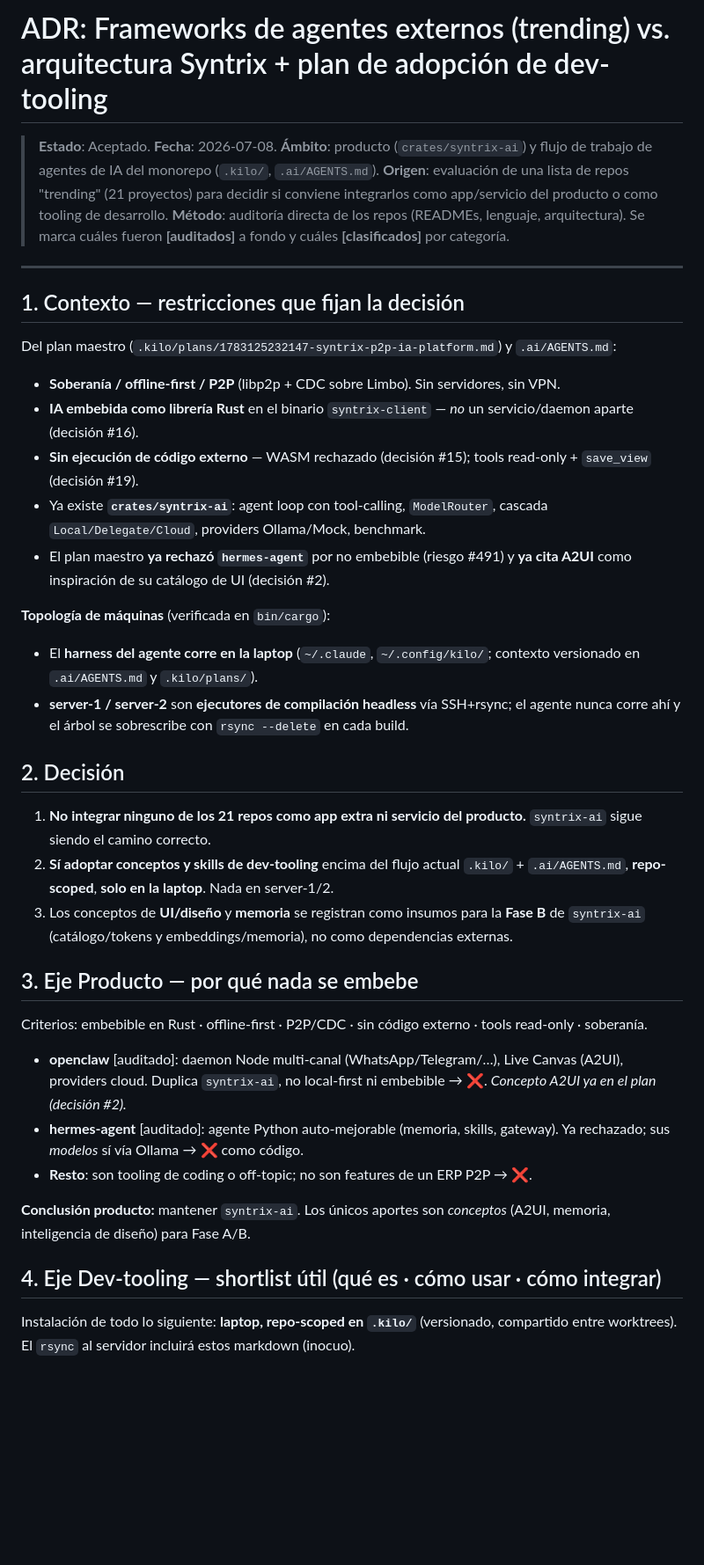
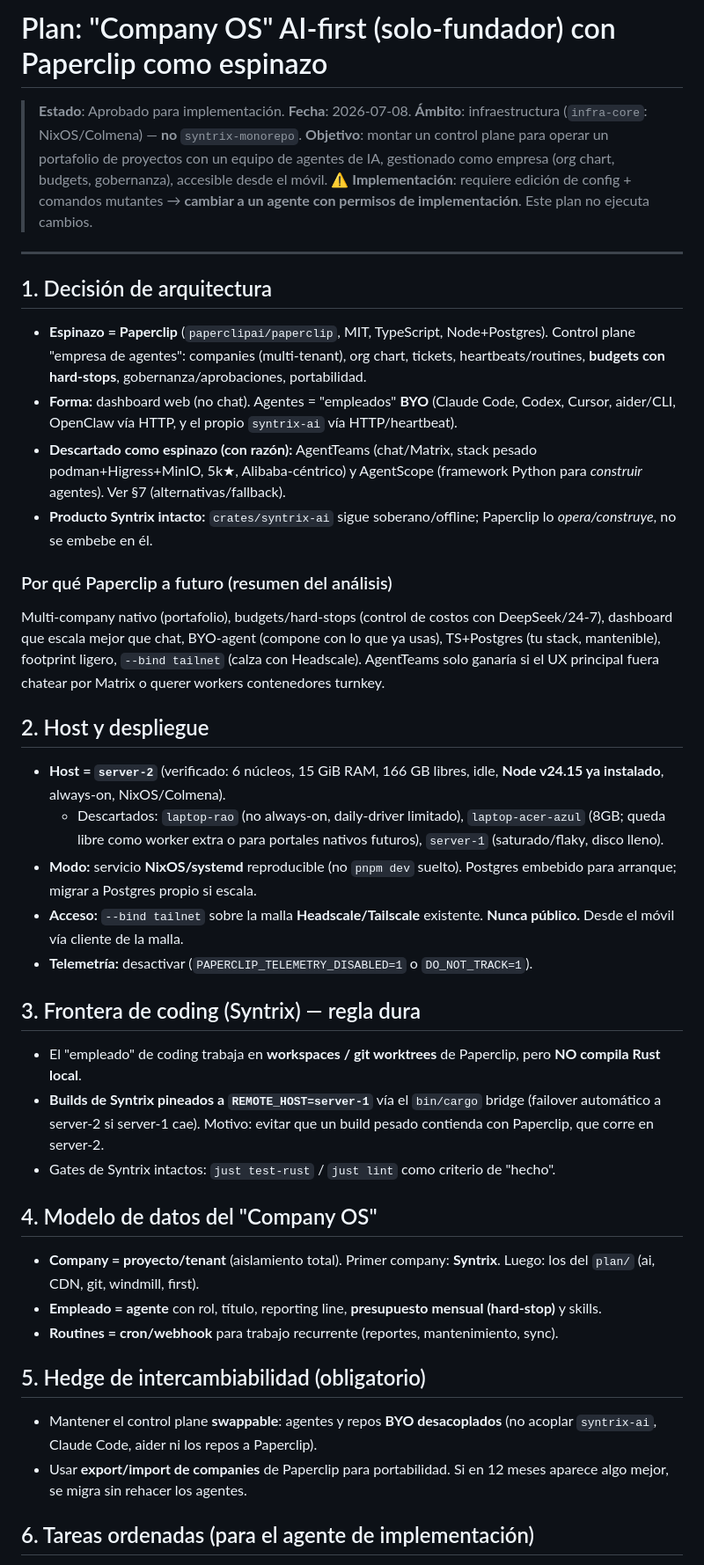
Before and after one commit to royalcala/syntrix-monorepo, a Markdown page: .kilo/plans/1783531381470-adr-external-agent-frameworks.md, the part around one of its changes. Shown at 88% size. Drawn GitHub-style; blank space fills up the shorter version.

```diff
--- a/.kilo/plans/1783531381470-adr-external-agent-frameworks.md
+++ b/.kilo/plans/1783531381470-adr-external-agent-frameworks.md
@@ -1,44 +1,47 @@
-# ADR: Frameworks de agentes externos (trending) vs. arquitectura Syntrix + plan de adopción de dev-tooling
+# Plan: "Company OS" AI-first (solo-fundador) con Paperclip como espinazo
 
-> **Estado**: Aceptado.
+> **Estado**: Aprobado para implementación.
 > **Fecha**: 2026-07-08.
-> **Ámbito**: producto (`crates/syntrix-ai`) y flujo de trabajo de agentes de IA del monorepo (`.kilo/`, `.ai/AGENTS.md`).
-> **Origen**: evaluación de una lista de repos "trending" (21 proyectos) para decidir si conviene integrarlos como app/servicio del producto o como tooling de desarrollo.
-> **Método**: auditoría directa de los repos (READMEs, lenguaje, arquitectura). Se marca cuáles fueron **[auditados]** a fondo y cuáles **[clasificados]** por categoría.
+> **Ámbito**: infraestructura (`infra-core`: NixOS/Colmena) — **no** `syntrix-monorepo`.
+> **Objetivo**: montar un control plane para operar un portafolio de proyectos con un equipo de agentes de IA, gestionado como empresa (org chart, budgets, gobernanza), accesible desde el móvil.
+> **⚠️ Implementación**: requiere edición de config + comandos mutantes → **cambiar a un agente con permisos de implementación**. Este plan no ejecuta cambios.
 
 ---
 
-## 1. Contexto — restricciones que fijan la decisión
+## 1. Decisión de arquitectura
 
-Del plan maestro (`.kilo/plans/1783125232147-syntrix-p2p-ia-platform.md`) y `.ai/AGENTS.md`:
+- **Espinazo = Paperclip** (`paperclipai/paperclip`, MIT, TypeScript, Node+Postgres). Control plane "empresa de agentes": companies (multi-tenant), org chart, tickets, heartbeats/routines, **budgets con hard-stops**, gobernanza/aprobaciones, portabilidad.
+- **Forma:** dashboard web (no chat). Agentes = "empleados" **BYO** (Claude Code, Codex, Cursor, aider/CLI, OpenClaw vía HTTP, y el propio `syntrix-ai` vía HTTP/heartbeat).
+- **Descartado como espinazo (con razón):** AgentTeams (chat/Matrix, stack pesado podman+Higress+MinIO, 5k★, Alibaba-céntrico) y AgentScope (framework Python para *construir* agentes). Ver §7 (alternativas/fallback).
+- **Producto Syntrix intacto:** `crates/syntrix-ai` sigue soberano/offline; Paperclip lo *opera/construye*, no se embebe en él.
 
-- **Soberanía / offline-first / P2P** (libp2p + CDC sobre Limbo). Sin servidores, sin VPN.
-- **IA embebida como librería Rust** en el binario `syntrix-client` — *no* un servicio/daemon aparte (decisión #16).
-- **Sin ejecución de código externo** — WASM rechazado (decisión #15); tools read-only + `save_view` (decisión #19).
-- Ya existe **`crates/syntrix-ai`**: agent loop con tool-calling, `ModelRouter`, cascada `Local/Delegate/Cloud`, providers Ollama/Mock, benchmark.
-- El plan maestro **ya rechazó `hermes-agent`** por no embebible (riesgo #491) y **ya cita A2UI** como inspiración de su catálogo de UI (decisión #2).
+### Por qué Paperclip a futuro (resumen del análisis)
+Multi-company nativo (portafolio), budgets/hard-stops (control de costos con DeepSeek/24-7), dashboard que escala mejor que chat, BYO-agent (compone con lo que ya usas), TS+Postgres (tu stack, mantenible), footprint ligero, `--bind tailnet` (calza con Headscale). AgentTeams solo ganaría si el UX principal fuera chatear por Matrix o querer workers contenedores turnkey.
 
-**Topología de máquinas** (verificada en `bin/cargo`):
-- El **harness del agente corre en la laptop** (`~/.claude`, `~/.config/kilo/`; contexto versionado en `.ai/AGENTS.md` y `.kilo/plans/`).
-- **server-1 / server-2** son **ejecutores de compilación headless** vía SSH+rsync; el agente nunca corre ahí y el árbol se sobrescribe con `rsync --delete` en cada build.
+## 2. Host y despliegue
 
-## 2. Decisión
+- **Host = `server-2`** (verificado: 6 núcleos, 15 GiB RAM, 166 GB libres, idle, **Node v24.15 ya instalado**, always-on, NixOS/Colmena).
+  - Descartados: `laptop-rao` (no always-on, daily-driver limitado), `laptop-acer-azul` (8GB; queda libre como worker extra o para portales nativos futuros), `server-1` (saturado/flaky, disco lleno).
+- **Modo:** servicio **NixOS/systemd** reproducible (no `pnpm dev` suelto). Postgres embebido para arranque; migrar a Postgres propio si escala.
+- **Acceso:** `--bind tailnet` sobre la malla **Headscale/Tailscale** existente. **Nunca público.** Desde el móvil vía cliente de la malla.
+- **Telemetría:** desactivar (`PAPERCLIP_TELEMETRY_DISABLED=1` o `DO_NOT_TRACK=1`).
 
-1. **No integrar ninguno de los 21 repos como app extra ni servicio del producto.** `syntrix-ai` sigue siendo el camino correcto.
-2. **Sí adoptar conceptos y skills de dev-tooling** encima del flujo actual `.kilo/` + `.ai/AGENTS.md`, **repo-scoped**, **solo en la laptop**. Nada en server-1/2.
-3. Los conceptos de **UI/diseño** y **memoria** se registran como insumos para la **Fase B** de `syntrix-ai` (catálogo/tokens y embeddings/memoria), no como dependencias externas.
+## 3. Frontera de coding (Syntrix) — regla dura
 
-## 3. Eje Producto — por qué nada se embebe
+- El "empleado" de coding trabaja en **workspaces / git worktrees** de Paperclip, pero **NO compila Rust local**.
+- **Builds de Syntrix pineados a `REMOTE_HOST=server-1`** vía el `bin/cargo` bridge (failover automático a server-2 si server-1 cae). Motivo: evitar que un build pesado contienda con Paperclip, que corre en server-2.
+- Gates de Syntrix intactos: `just test-rust` / `just lint` como criterio de "hecho".
 
-Criterios: embebible en Rust · offline-first · P2P/CDC · sin código externo · tools read-only · soberanía.
+## 4. Modelo de datos del "Company OS"
 
-- **openclaw** [auditado]: daemon Node multi-canal (WhatsApp/Telegram/…), Live Canvas (A2UI), providers cloud. Duplica `syntrix-ai`, no local-first ni embebible → ❌. *Concepto A2UI ya en el plan (decisión #2).*
-- **hermes-agent** [auditado]: agente Python auto-mejorable (memoria, skills, gateway). Ya rechazado; sus *modelos* sí vía Ollama → ❌ como código.
-- **Resto**: son tooling de coding o off-topic; no son features de un ERP P2P → ❌.
+- **Company = proyecto/tenant** (aislamiento total). Primer company: **Syntrix**. Luego: los del `plan/` (ai, CDN, git, windmill, first).
+- **Empleado = agente** con rol, título, reporting line, **presupuesto mensual (hard-stop)** y skills.
+- **Routines = cron/webhook** para trabajo recurrente (reportes, mantenimiento, sync).
 
-**Conclusión producto:** mantener `syntrix-ai`. Los únicos aportes son *conceptos* (A2UI, memoria, inteligencia de diseño) para Fase A/B.
+## 5. Hedge de intercambiabilidad (obligatorio)
 
-## 4. Eje Dev-tooling — shortlist útil (qué es · cómo usar · cómo integrar)
+- Mantener el control plane **swappable**: agentes y repos **BYO desacoplados** (no acoplar `syntrix-ai`, Claude Code, aider ni los repos a Paperclip).
+- Usar **export/import de companies** de Paperclip para portabilidad. Si en 12 meses aparece algo mejor, se migra sin rehacer los agentes.
 
-Instalación de todo lo siguiente: **laptop, repo-scoped en `.kilo/`** (versionado, compartido entre worktrees). El `rsync` al servidor incluirá estos markdown (inocuo).
+## 6. Tareas ordenadas (para el agente de implementación)
 
```
Also changed, not shown: other parts of .kilo/plans/1783531381470-adr-external-agent-frameworks.md (+42 -70 lines).
